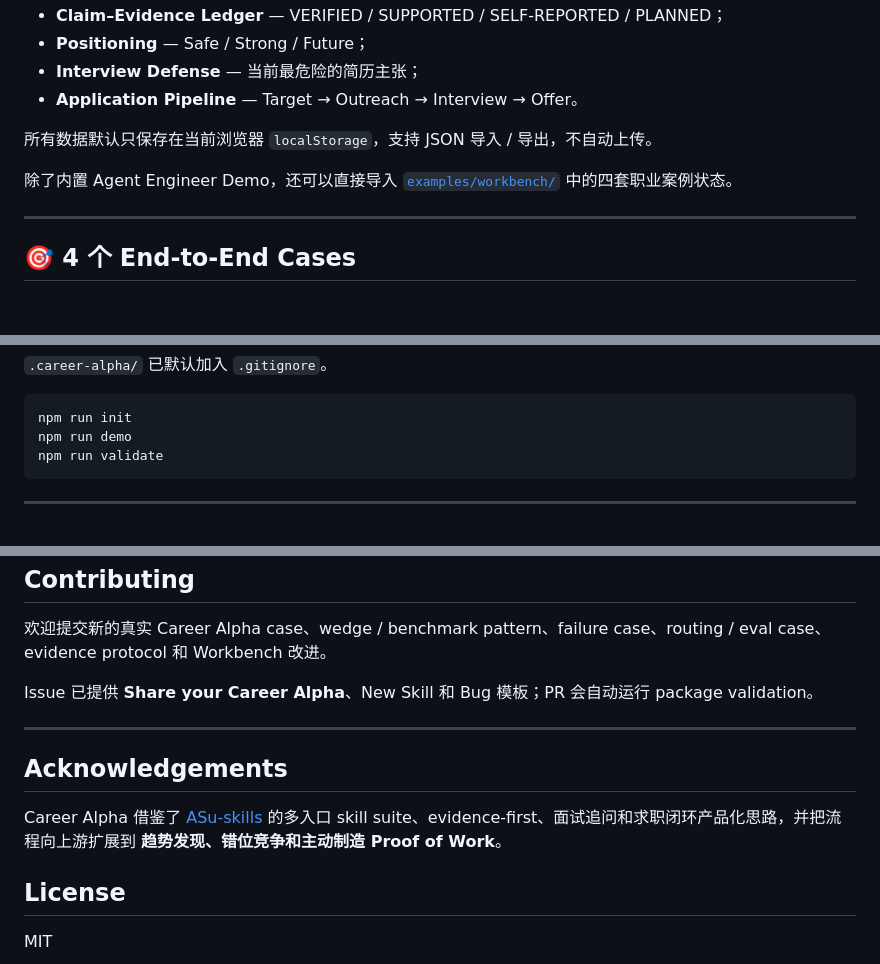
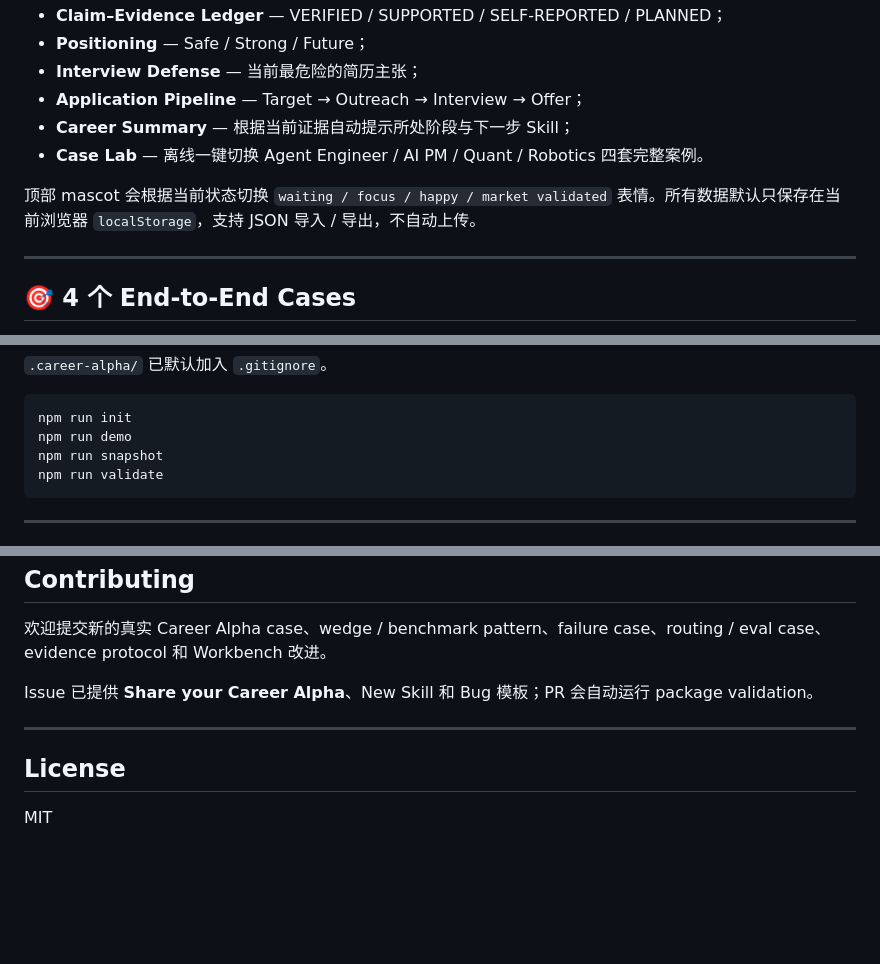
Before and after one commit to lavine888/career-alpha, a Markdown page: README.md, 3 parts joined by grey strips. Rendered like a GitHub page; blank space fills up the shorter version.

Commit message:
docs: remove acknowledgements and sync Workbench v3

````diff
--- a/README.md
+++ b/README.md
@@ -56,11 +56,11 @@ Career Alpha 往前多走一步：
 - **Claim–Evidence Ledger** — VERIFIED / SUPPORTED / SELF-REPORTED / PLANNED；
 - **Positioning** — Safe / Strong / Future；
 - **Interview Defense** — 当前最危险的简历主张；
-- **Application Pipeline** — Target → Outreach → Interview → Offer。
+- **Application Pipeline** — Target → Outreach → Interview → Offer；
+- **Career Summary** — 根据当前证据自动提示所处阶段与下一步 Skill；
+- **Case Lab** — 离线一键切换 Agent Engineer / AI PM / Quant / Robotics 四套完整案例。
 
-所有数据默认只保存在当前浏览器 `localStorage`，支持 JSON 导入 / 导出，不自动上传。
-
-除了内置 Agent Engineer Demo，还可以直接导入 [`examples/workbench/`](examples/workbench/README.md) 中的四套职业案例状态。
+顶部 mascot 会根据当前状态切换 `waiting / focus / happy / market validated` 表情。所有数据默认只保存在当前浏览器 `localStorage`，支持 JSON 导入 / 导出，不自动上传。
 
 ---
 
@@ -317,6 +317,7 @@ npm run init
 ```bash
 npm run init
 npm run demo
+npm run snapshot
 npm run validate
 ```
 
@@ -418,10 +419,6 @@ Issue 已提供 **Share your Career Alpha**、New Skill 和 Bug 模板；PR 会
 
 ---
 
-## Acknowledgements
-
-Career Alpha 借鉴了 [ASu-skills](https://github.com/Hisn00w/ASu-skills) 的多入口 skill suite、evidence-first、面试追问和求职闭环产品化思路，并把流程向上游扩展到 **趋势发现、错位竞争和主动制造 Proof of Work**。
-
 ## License
 
 MIT
````
